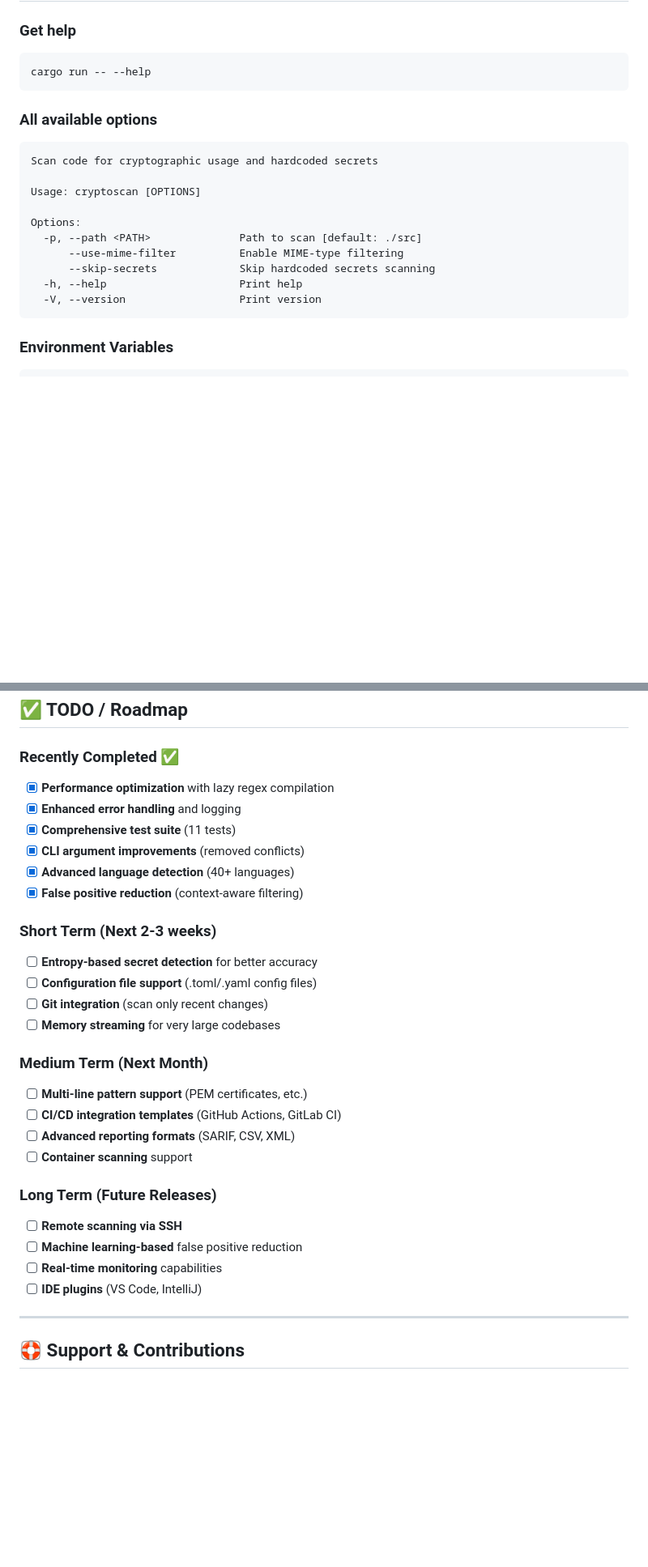
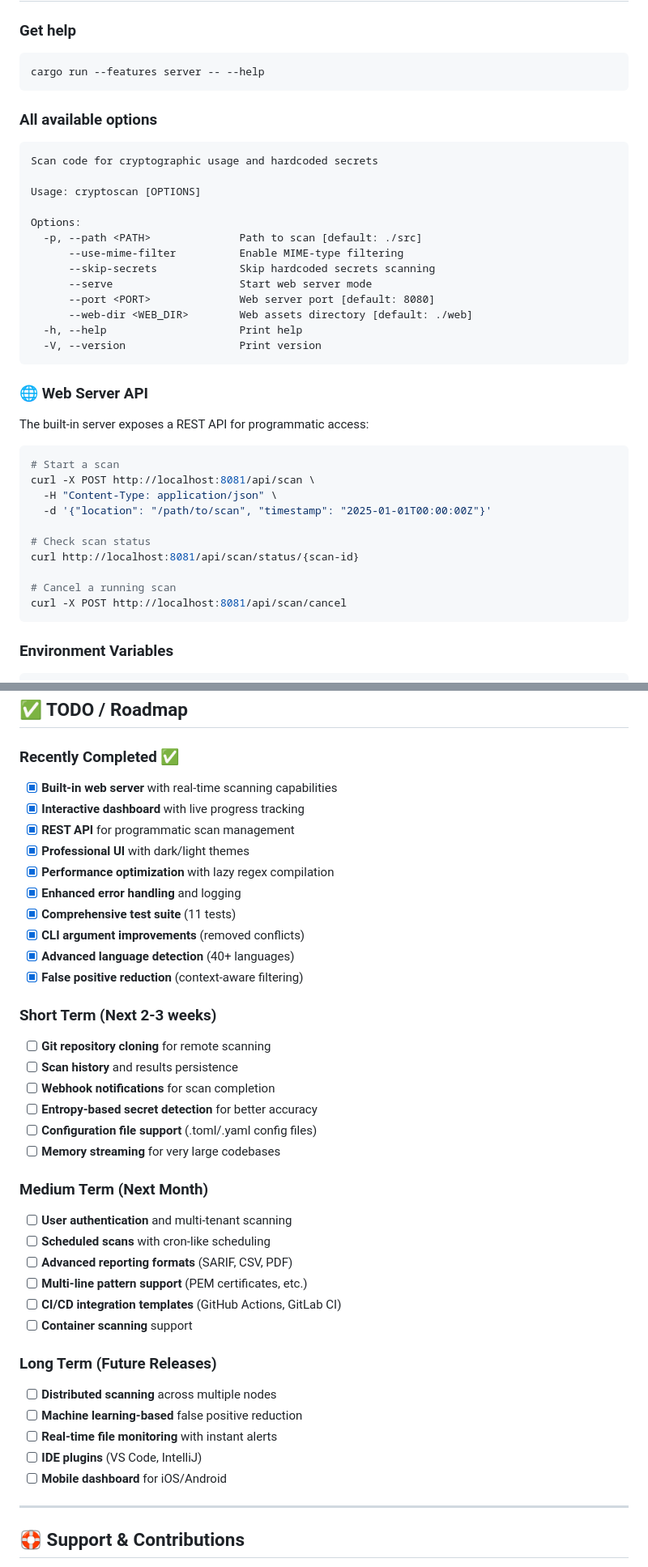
Before and after one commit to Link2Trust/crypscan, a Markdown page: README.md, 2 parts joined by grey strips. Shown: that part at 81% size. Drawn GitHub-style; blank space fills up the shorter version.

````diff
--- a/README.md
+++ b/README.md
@@ -275,7 +323,7 @@ crypto-scanner/
 
 ### Get help
 ```bash
-cargo run -- --help
+cargo run --features server -- --help
 ```
 
 ### All available options
@@ -288,8 +336,28 @@ Options:
   -p, --path <PATH>              Path to scan [default: ./src]
       --use-mime-filter          Enable MIME-type filtering
       --skip-secrets             Skip hardcoded secrets scanning
+      --serve                    Start web server mode
+      --port <PORT>              Web server port [default: 8080]
+      --web-dir <WEB_DIR>        Web assets directory [default: ./web]
   -h, --help                     Print help
   -V, --version                  Print version
+```
+
+### 🌐 Web Server API
+
+The built-in server exposes a REST API for programmatic access:
+
+```bash
+# Start a scan
+curl -X POST http://localhost:8081/api/scan \
+  -H "Content-Type: application/json" \
+  -d '{"location": "/path/to/scan", "timestamp": "2025-01-01T00:00:00Z"}'
+
+# Check scan status
+curl http://localhost:8081/api/scan/status/{scan-id}
+
+# Cancel a running scan
+curl -X POST http://localhost:8081/api/scan/cancel
 ```
 
 ### Environment Variables
@@ -364,6 +432,10 @@ cargo run --release -- --path ./src --skip-secrets --use-mime-filter
 ## ✅ TODO / Roadmap
 
 ### **Recently Completed ✅**
+- [x] **Built-in web server** with real-time scanning capabilities
+- [x] **Interactive dashboard** with live progress tracking
+- [x] **REST API** for programmatic scan management
+- [x] **Professional UI** with dark/light themes
 - [x] **Performance optimization** with lazy regex compilation
 - [x] **Enhanced error handling** and logging
 - [x] **Comprehensive test suite** (11 tests)
@@ -372,22 +444,27 @@ cargo run --release -- --path ./src --skip-secrets --use-mime-filter
 - [x] **False positive reduction** (context-aware filtering)
 
 ### **Short Term (Next 2-3 weeks)**
+- [ ] **Git repository cloning** for remote scanning
+- [ ] **Scan history** and results persistence
+- [ ] **Webhook notifications** for scan completion
 - [ ] **Entropy-based secret detection** for better accuracy
 - [ ] **Configuration file support** (.toml/.yaml config files)
-- [ ] **Git integration** (scan only recent changes)
 - [ ] **Memory streaming** for very large codebases
 
 ### **Medium Term (Next Month)**
+- [ ] **User authentication** and multi-tenant scanning
+- [ ] **Scheduled scans** with cron-like scheduling
+- [ ] **Advanced reporting formats** (SARIF, CSV, PDF)
 - [ ] **Multi-line pattern support** (PEM certificates, etc.)
 - [ ] **CI/CD integration templates** (GitHub Actions, GitLab CI)
-- [ ] **Advanced reporting formats** (SARIF, CSV, XML)
 - [ ] **Container scanning** support
 
 ### **Long Term (Future Releases)**
-- [ ] **Remote scanning via SSH**
+- [ ] **Distributed scanning** across multiple nodes
 - [ ] **Machine learning-based** false positive reduction
-- [ ] **Real-time monitoring** capabilities
+- [ ] **Real-time file monitoring** with instant alerts
 - [ ] **IDE plugins** (VS Code, IntelliJ)
+- [ ] **Mobile dashboard** for iOS/Android
 
 ---
 
````
Also changed, not shown: other parts of README.md (+87 -39 lines).
